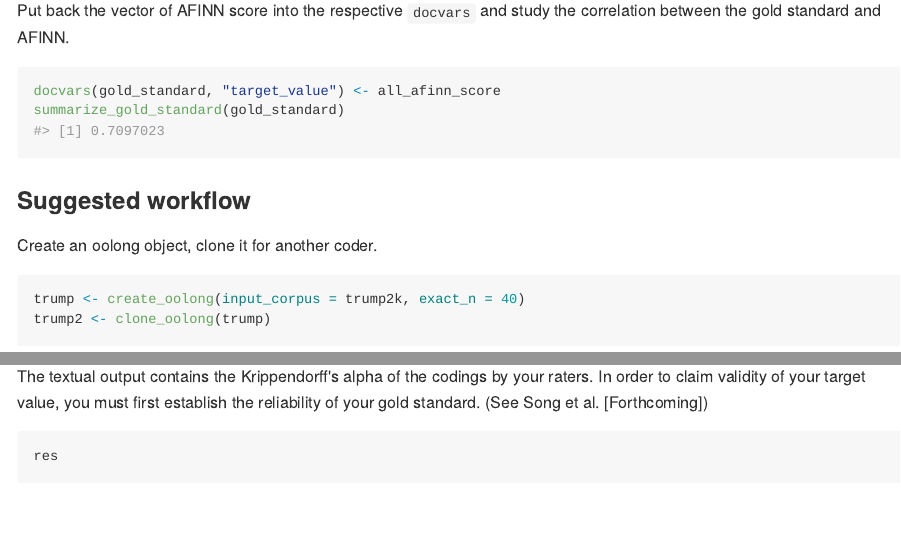
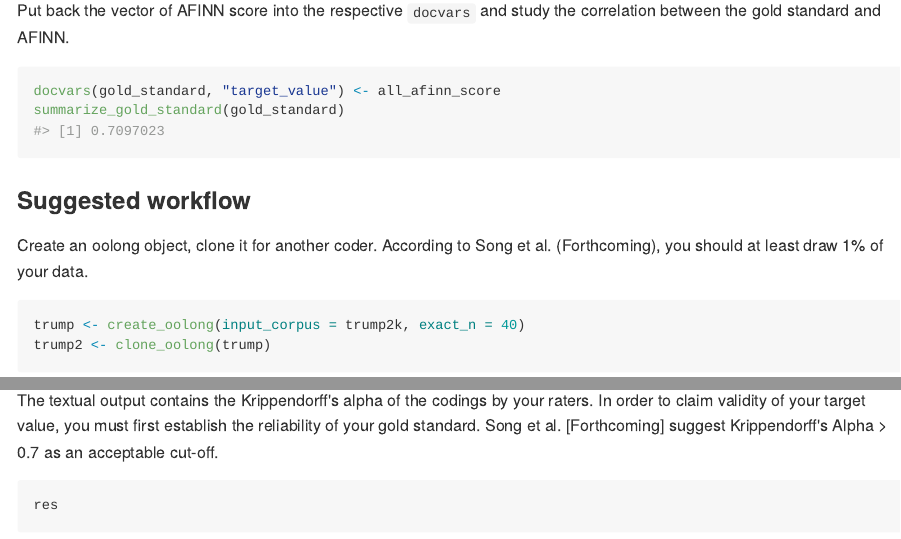
Before and after one commit to gesistsa/oolong, an R Markdown document (README.Rmd): the page in a window 1100 px wide, from 7880 px down, and a second part further down, joined at a grey line. The pictures show the output file README.md that the author committed with the source, drawn offline in the style of GitHub; long lines of code are wrapped.

Commit message:
Make Song's suggestions more prominent.

````diff
--- a/README.Rmd
+++ b/README.Rmd
@@ -293,7 +293,7 @@ summarize_gold_standard(gold_standard)
 
 ### Suggested workflow
 
-Create an oolong object, clone it for another coder.
+Create an oolong object, clone it for another coder. According to Song et al. (Forthcoming), you should at least draw 1% of your data.
 
 ```{r}
 trump <- create_oolong(input_corpus = trump2k, exact_n = 40)
@@ -339,7 +339,7 @@ Read the results. The diagnostic plot consists of 4 subplots. It is a good idea
 * Subplot (bottom left): Raw correlation between target value and content length. One should want to have no correlation, as an indication of good reliability against the influence of content length. (See Chan et al.)
 * Subplot (bottom right): Cook's distance of all data point. One should want to have no dot (or at least very few dots) above the threshold. It is an indication of how the raw correction between human judgement and target value can or cannot be influenced by extreme values in your data.
 
-The textual output contains the Krippendorff's alpha of the codings by your raters. In order to claim validity of your target value, you must first establish the reliability of your gold standard. (See Song et al. [Forthcoming])
+The textual output contains the Krippendorff's alpha of the codings by your raters. In order to claim validity of your target value, you must first establish the reliability of your gold standard. Song et al. [Forthcoming] suggest Krippendorff's Alpha > 0.7 as an acceptable cut-off.
 
 ```{r}
 res
````
Also changed, not shown: README.md.
